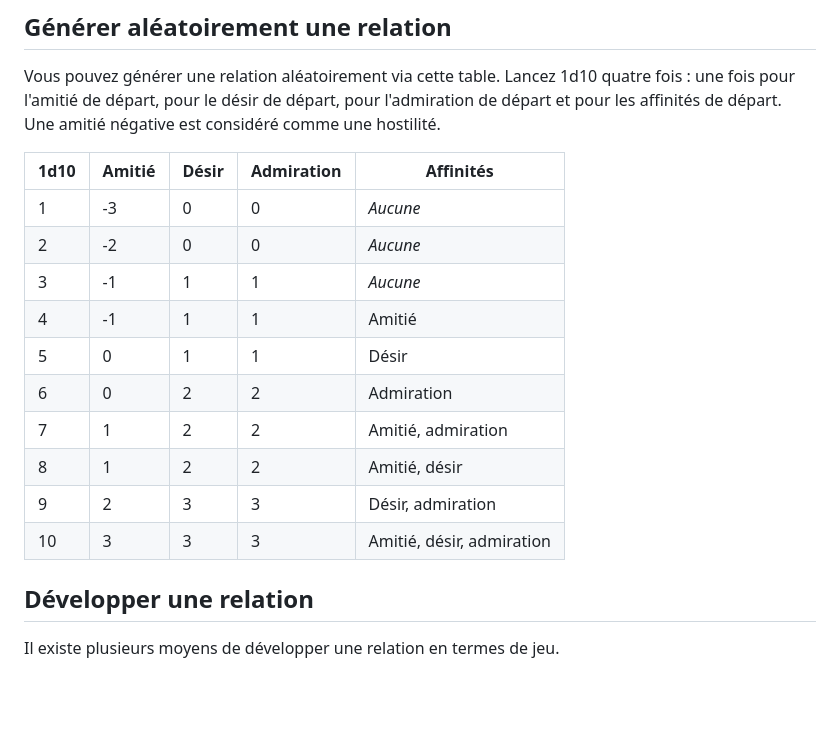
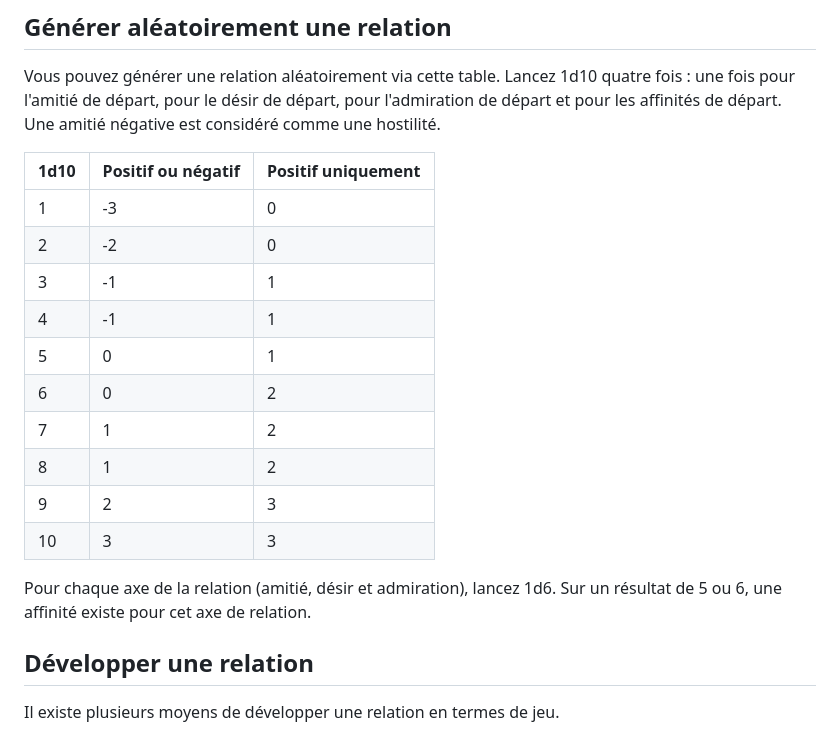
Before and after one commit to Onirim/Mystic-Falls-California, a Markdown page: rulebook.md, the part around the change. Rendered like a GitHub page; blank space fills up the shorter version.

```diff
--- a/rulebook.md
+++ b/rulebook.md
@@ -384,18 +384,20 @@ Ce troisième axe de relation est celui des admirateurs et fans (ou leur version
 
 Vous pouvez générer une relation aléatoirement via cette table. Lancez 1d10 quatre fois : une fois pour l'amitié de départ, pour le désir de départ, pour l'admiration de départ et pour les affinités de départ. Une amitié négative est considéré comme une hostilité.
 
-| 1d10 | Amitié | Désir | Admiration | Affinités |
-| --- | --- | --- | --- | --- |
-| 1 | -3 | 0 | 0 | *Aucune* |
-| 2 | -2 | 0 | 0 | *Aucune* |
-| 3 | -1 | 1 | 1 | *Aucune* |
-| 4 | -1 | 1 | 1 | Amitié |
-| 5 | 0 | 1 | 1 | Désir |
-| 6 | 0 | 2 | 2 | Admiration |
-| 7 | 1 | 2 | 2 | Amitié, admiration |
-| 8 | 1 | 2 | 2 | Amitié, désir |
-| 9 | 2 | 3 | 3 | Désir, admiration |
-| 10 | 3 | 3 | 3 | Amitié, désir, admiration |
+| 1d10 | Positif ou négatif | Positif uniquement |
+| --- | --- | --- |
+| 1 | -3 | 0 |
+| 2 | -2 | 0 |
+| 3 | -1 | 1 |
+| 4 | -1 | 1 |
+| 5 | 0 | 1 |
+| 6 | 0 | 2 |
+| 7 | 1 | 2 |
+| 8 | 1 | 2 |
+| 9 | 2 | 3 |
+| 10 | 3 | 3 |
+
+Pour chaque axe de la relation (amitié, désir et admiration), lancez 1d6. Sur un résultat de 5 ou 6, une affinité existe pour cet axe de relation.
 
 ## Développer une relation
 
```
